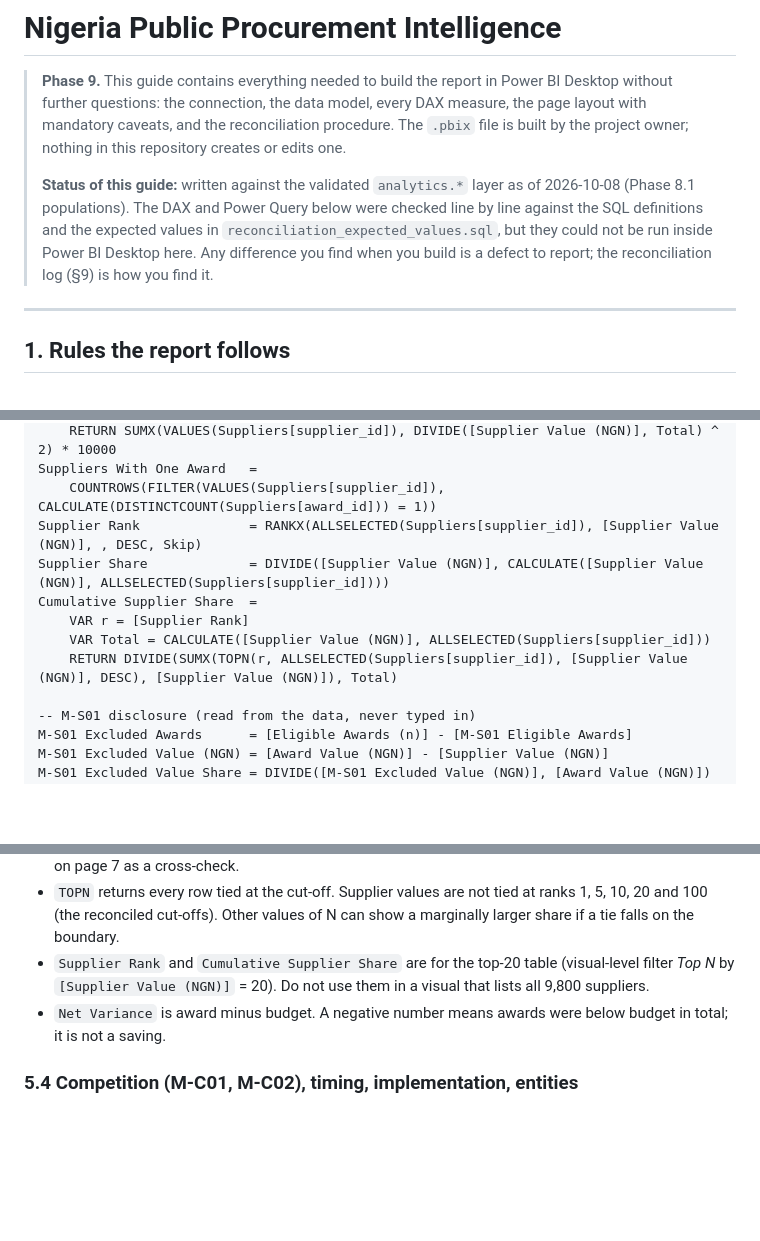
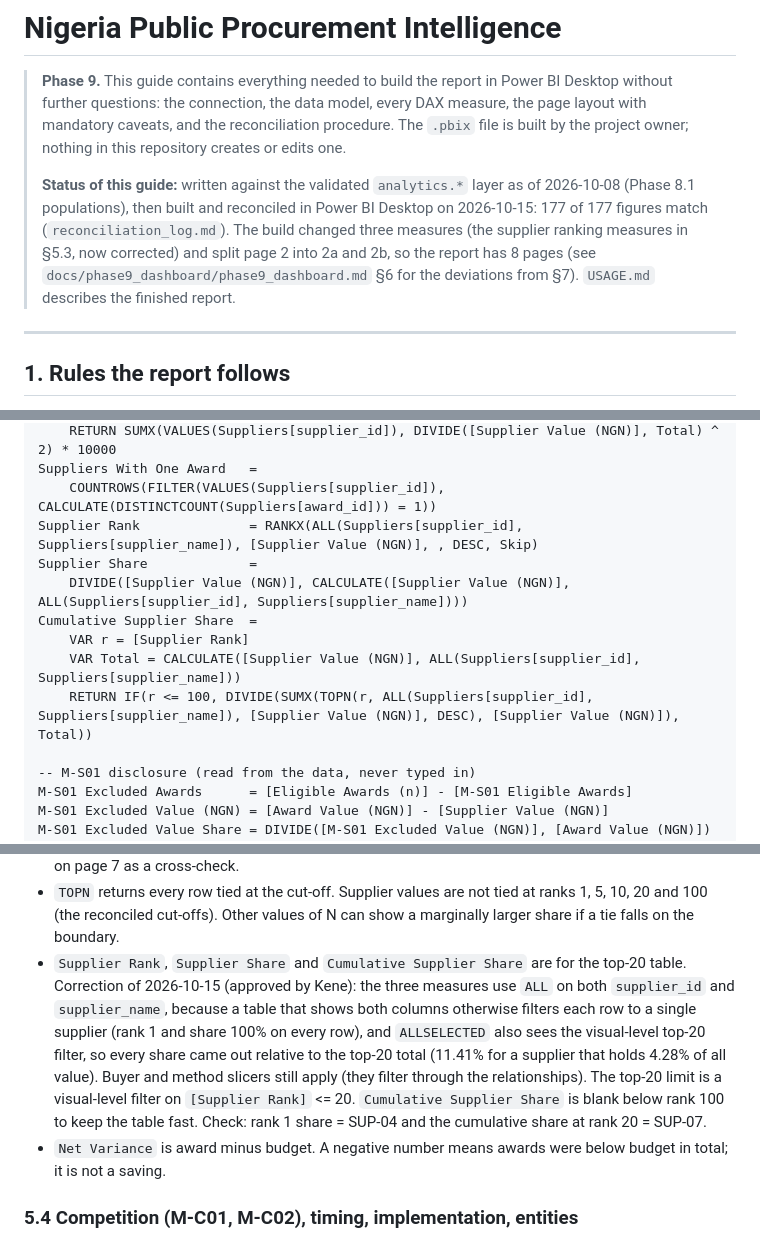
Before and after one commit to kene-obiekwe/nigeria-public-procurement-intelligence, a Markdown page: dashboard/README.md, 3 parts joined by grey strips. GitHub-like rendering; blank space fills up the shorter version.

Commit message:
docs(phase9): record build outcome, decisions P-10 to P-12 and README corrections

```diff
--- a/dashboard/README.md
+++ b/dashboard/README.md
@@ -7,10 +7,10 @@
 > this repository creates or edits one.
 >
 > **Status of this guide:** written against the validated `analytics.*` layer as of 2026-10-08 (Phase 8.1
-> populations). The DAX and Power Query below were checked line by line against the SQL definitions and
-> the expected values in `reconciliation_expected_values.sql`, but they could not be run inside Power BI
-> Desktop here. Any difference you find when you build is a defect to report; the reconciliation log
-> (§9) is how you find it.
+> populations), then built and reconciled in Power BI Desktop on 2026-10-15: 177 of 177 figures match
+> (`reconciliation_log.md`). The build changed three measures (the supplier ranking measures in §5.3, now
+> corrected) and split page 2 into 2a and 2b, so the report has 8 pages (see `docs/phase9_dashboard/phase9_dashboard.md` §6
+> for the deviations from §7). `USAGE.md` describes the finished report.
 
 ---
 
@@ -377,12 +377,13 @@ Supplier HHI               =
     RETURN SUMX(VALUES(Suppliers[supplier_id]), DIVIDE([Supplier Value (NGN)], Total) ^ 2) * 10000
 Suppliers With One Award   =
     COUNTROWS(FILTER(VALUES(Suppliers[supplier_id]), CALCULATE(DISTINCTCOUNT(Suppliers[award_id])) = 1))
-Supplier Rank              = RANKX(ALLSELECTED(Suppliers[supplier_id]), [Supplier Value (NGN)], , DESC, Skip)
-Supplier Share             = DIVIDE([Supplier Value (NGN)], CALCULATE([Supplier Value (NGN)], ALLSELECTED(Suppliers[supplier_id])))
+Supplier Rank              = RANKX(ALL(Suppliers[supplier_id], Suppliers[supplier_name]), [Supplier Value (NGN)], , DESC, Skip)
+Supplier Share             =
+    DIVIDE([Supplier Value (NGN)], CALCULATE([Supplier Value (NGN)], ALL(Suppliers[supplier_id], Suppliers[supplier_name])))
 Cumulative Supplier Share  =
     VAR r = [Supplier Rank]
-    VAR Total = CALCULATE([Supplier Value (NGN)], ALLSELECTED(Suppliers[supplier_id]))
-    RETURN DIVIDE(SUMX(TOPN(r, ALLSELECTED(Suppliers[supplier_id]), [Supplier Value (NGN)], DESC), [Supplier Value (NGN)]), Total)
+    VAR Total = CALCULATE([Supplier Value (NGN)], ALL(Suppliers[supplier_id], Suppliers[supplier_name]))
+    RETURN IF(r <= 100, DIVIDE(SUMX(TOPN(r, ALL(Suppliers[supplier_id], Suppliers[supplier_name]), [Supplier Value (NGN)], DESC), [Supplier Value (NGN)]), Total))
 
 -- M-S01 disclosure (read from the data, never typed in)
 M-S01 Excluded Awards      = [Eligible Awards (n)] - [M-S01 Eligible Awards]
@@ -417,8 +418,12 @@ Notes:
   whole-dataset figure from `vw_dq_impact`) and is shown on page 7 as a cross-check.
 - `TOPN` returns every row tied at the cut-off. Supplier values are not tied at ranks 1, 5, 10, 20 and 100 (the reconciled
   cut-offs). Other values of N can show a marginally larger share if a tie falls on the boundary.
-- `Supplier Rank` and `Cumulative Supplier Share` are for the top-20 table (visual-level filter *Top N* by `[Supplier Value (NGN)]`
-  = 20). Do not use them in a visual that lists all 9,800 suppliers.
+- `Supplier Rank`, `Supplier Share` and `Cumulative Supplier Share` are for the top-20 table. Correction of 2026-10-15 (approved by
+  Kene): the three measures use `ALL` on both `supplier_id` and `supplier_name`, because a table that shows both columns otherwise filters each
+  row to a single supplier (rank 1 and share 100% on every row), and `ALLSELECTED` also sees the visual-level top-20 filter, so every share
+  came out relative to the top-20 total (11.41% for a supplier that holds 4.28% of all value). Buyer and method slicers still apply (they
+  filter through the relationships). The top-20 limit is a visual-level filter on `[Supplier Rank]` <= 20. `Cumulative Supplier Share` is blank below rank 100 to keep the table fast. Check: rank 1
+  share = SUP-04 and the cumulative share at rank 20 = SUP-07.
 - `Net Variance` is award minus budget. A negative number means awards were below budget in total; it is not a saving.
 
 ### 5.4 Competition (M-C01, M-C02), timing, implementation, entities
```
Also changed, not shown: other parts of dashboard/README.md (+5 -3 lines), docs/README.md (+3 -1 lines), docs/phase9_dashboard/phase9_dashboard.md (+37 -8 lines).
